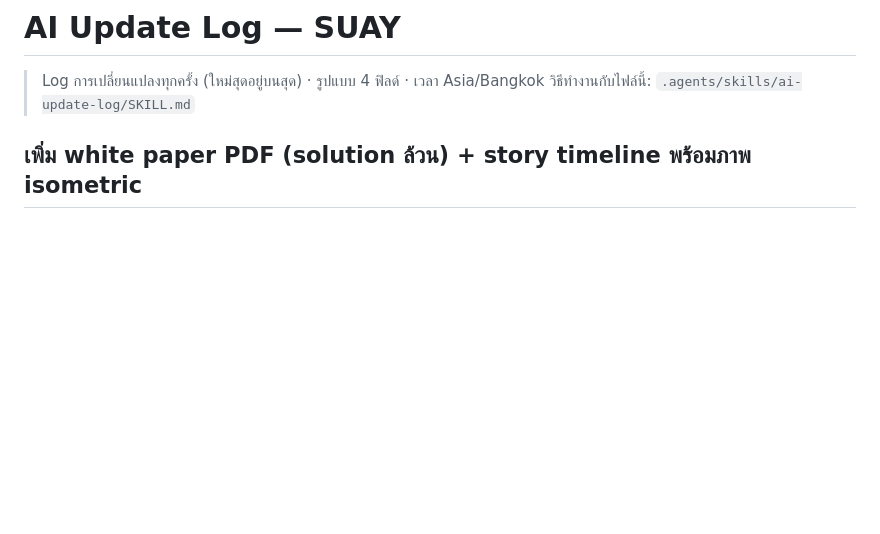
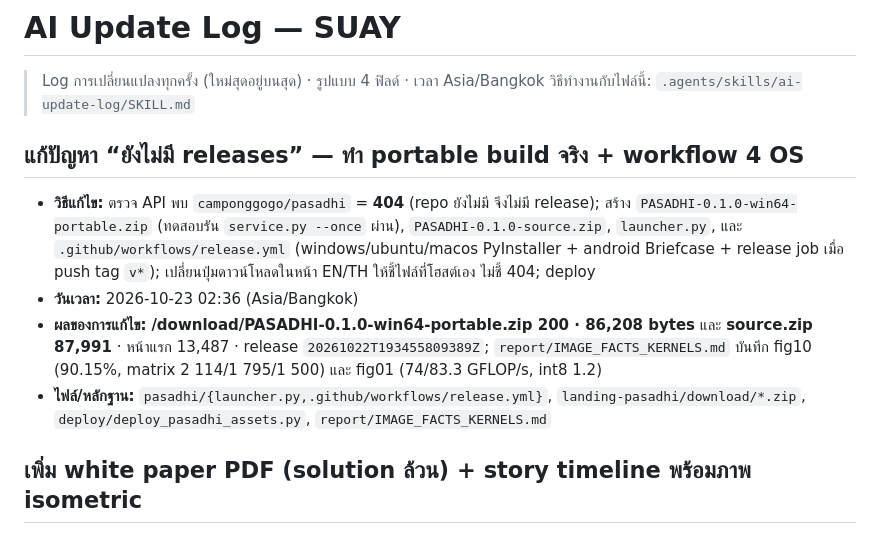
Before and after one commit to camponggogo/suay, a Markdown page: ai_update_log.md, the part around the change. Drawn GitHub-style; blank space fills up the shorter version.

Commit message:
docs: log the portable build release

```diff
--- a/ai_update_log.md
+++ b/ai_update_log.md
@@ -2,6 +2,13 @@
 
 > Log การเปลี่ยนแปลงทุกครั้ง (ใหม่สุดอยู่บนสุด) · รูปแบบ 4 ฟิลด์ · เวลา Asia/Bangkok
 > วิธีทำงานกับไฟล์นี้: `.agents/skills/ai-update-log/SKILL.md`
+
+## แก้ปัญหา “ยังไม่มี releases” — ทำ portable build จริง + workflow 4 OS
+
+- **วิธีแก้ไข:** ตรวจ API พบ `camponggogo/pasadhi` = **404** (repo ยังไม่มี จึงไม่มี release); สร้าง `PASADHI-0.1.0-win64-portable.zip` (ทดสอบรัน `service.py --once` ผ่าน), `PASADHI-0.1.0-source.zip`, `launcher.py`, และ `.github/workflows/release.yml` (windows/ubuntu/macos PyInstaller + android Briefcase + release job เมื่อ push tag `v*`); เปลี่ยนปุ่มดาวน์โหลดในหน้า EN/TH ให้ชี้ไฟล์ที่โฮสต์เอง ไม่ชี้ 404; deploy
+- **วันเวลา:** 2026-10-23 02:36 (Asia/Bangkok)
+- **ผลของการแก้ไข:** **/download/PASADHI-0.1.0-win64-portable.zip 200 · 86,208 bytes** และ **source.zip 87,991** · หน้าแรก 13,487 · release `20261022T193455809389Z`; `report/IMAGE_FACTS_KERNELS.md` บันทึก fig10 (90.15%, matrix 2 114/1 795/1 500) และ fig01 (74/83.3 GFLOP/s, int8 1.2)
+- **ไฟล์/หลักฐาน:** `pasadhi/{launcher.py,.github/workflows/release.yml}`, `landing-pasadhi/download/*.zip`, `deploy/deploy_pasadhi_assets.py`, `report/IMAGE_FACTS_KERNELS.md`
 
 ## เพิ่ม white paper PDF (solution ล้วน) + story timeline พร้อมภาพ isometric
 
```
